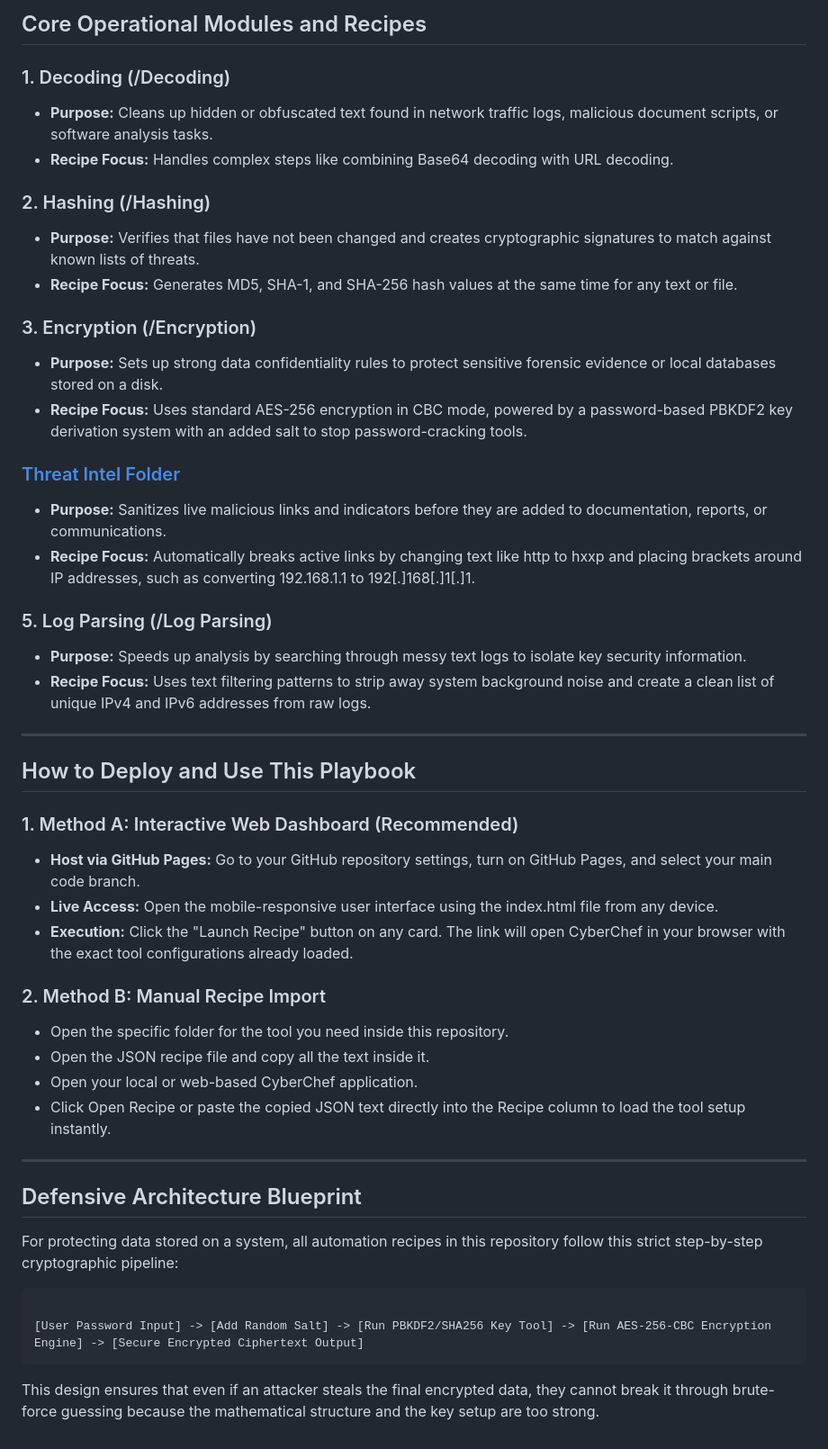
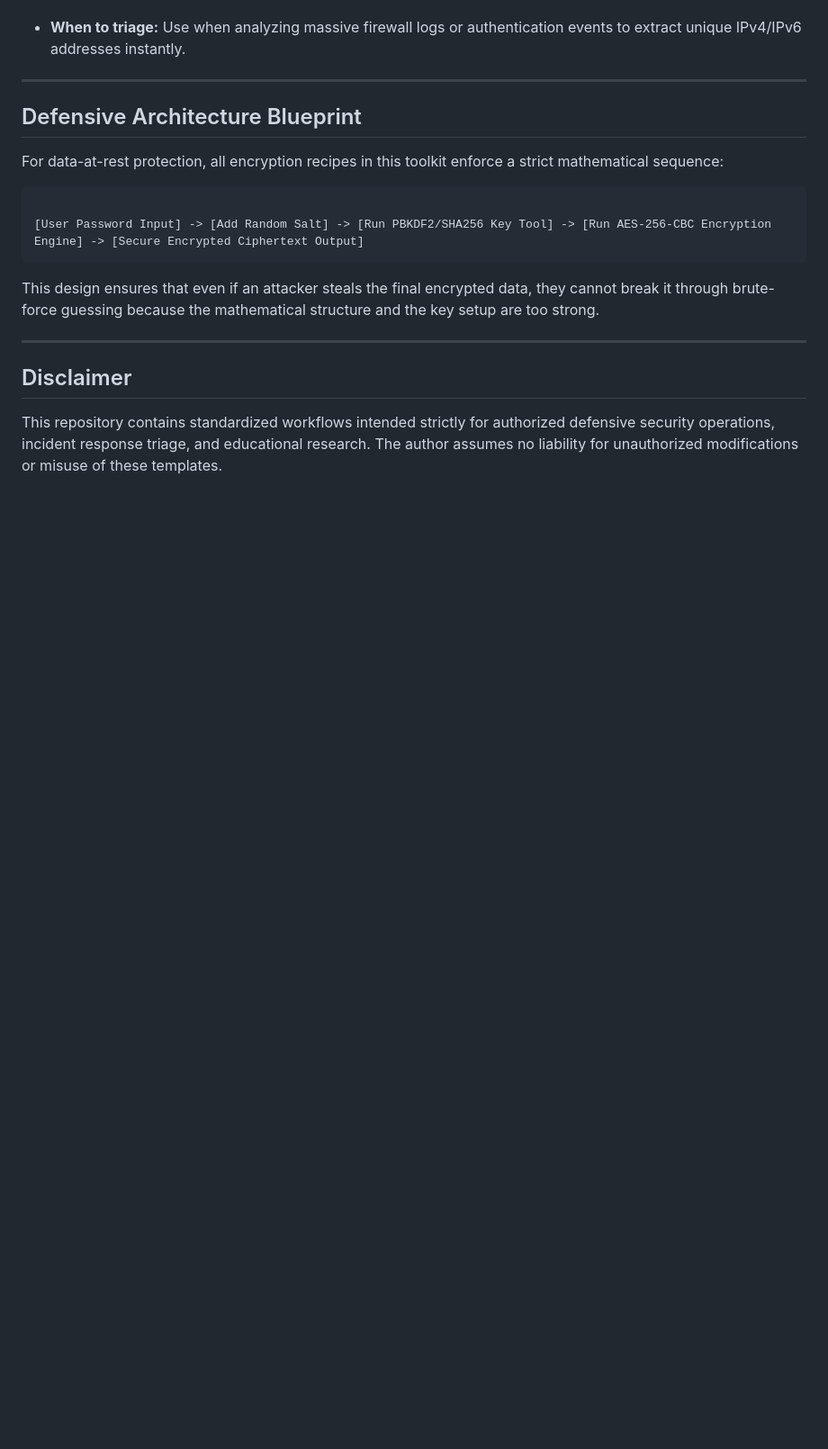
Before and after one commit to TechOunik/CyberChef-Recipes-Playbook, a Markdown page: README.md, the part around one of its changes. Shown at 90% size. GitHub-like rendering; blank space fills up the shorter version.

````diff
--- a/README.md
+++ b/README.md
@@ -66,42 +43,9 @@ The playbook is organized into separate folders based on specific security tasks
-## Core Operational Modules and Recipes
-### 1. Decoding (/Decoding)
-- **Purpose:** Cleans up hidden or obfuscated text found in network traffic logs, malicious document scripts, or software analysis tasks.
-- **Recipe Focus:** Handles complex steps like combining Base64 decoding with URL decoding.
-
-### 2. Hashing (/Hashing)
-- **Purpose:** Verifies that files have not been changed and creates cryptographic signatures to match against known lists of threats.
-- **Recipe Focus:** Generates MD5, SHA-1, and SHA-256 hash values at the same time for any text or file.
-
-### 3. Encryption (/Encryption)
-- **Purpose:** Sets up strong data confidentiality rules to protect sensitive forensic evidence or local databases stored on a disk.
-- **Recipe Focus:** Uses standard AES-256 encryption in CBC mode, powered by a password-based PBKDF2 key derivation system with an added salt to stop password-cracking tools.
-
-### [Threat Intel Folder](Threat%20Intel%20Defanging/)
-- **Purpose:** Sanitizes live malicious links and indicators before they are added to documentation, reports, or communications.
-- **Recipe Focus:** Automatically breaks active links by changing text like http to hxxp and placing brackets around IP addresses, such as converting 192.168.1.1 to 192[.]168[.]1[.]1.
-
-### 5. Log Parsing (/Log Parsing)
-- **Purpose:** Speeds up analysis by searching through messy text logs to isolate key security information.
-- **Recipe Focus:** Uses text filtering patterns to strip away system background noise and create a clean list of unique IPv4 and IPv6 addresses from raw logs.
-
----
-
-## How to Deploy and Use This Playbook
-### 1. Method A: Interactive Web Dashboard (Recommended)
-- **Host via GitHub Pages:** Go to your GitHub repository settings, turn on GitHub Pages, and select your main code branch.
-- **Live Access:** Open the mobile-responsive user interface using the index.html file from any device.
-- **Execution:** Click the "Launch Recipe" button on any card. The link will open CyberChef in your browser with the exact tool configurations already loaded.
-
-### 2. Method B: Manual Recipe Import
-- Open the specific folder for the tool you need inside this repository.
-- Open the JSON recipe file and copy all the text inside it.
-- Open your local or web-based CyberChef application.
-- Click Open Recipe or paste the copied JSON text directly into the Recipe column to load the tool setup instantly.
+* **When to triage:** Use when analyzing massive firewall logs or authentication events to extract unique IPv4/IPv6 addresses instantly.
 
 ---
 
 ## Defensive Architecture Blueprint
-For protecting data stored on a system, all automation recipes in this repository follow this strict step-by-step cryptographic pipeline:
+For data-at-rest protection, all encryption recipes in this toolkit enforce a strict mathematical sequence:
 
 ```Plaintext
 
@@ -109,3 +53,8 @@ For protecting data stored on a system, all automation recipes in this repositor
 ```
 
 This design ensures that even if an attacker steals the final encrypted data, they cannot break it through brute-force guessing because the mathematical structure and the key setup are too strong.
+
+---
+
+## Disclaimer
+This repository contains standardized workflows intended strictly for authorized defensive security operations, incident response triage, and educational research. The author assumes no liability for unauthorized modifications or misuse of these templates.
````
Also changed, not shown: other parts of README.md (+19 -42 lines).
